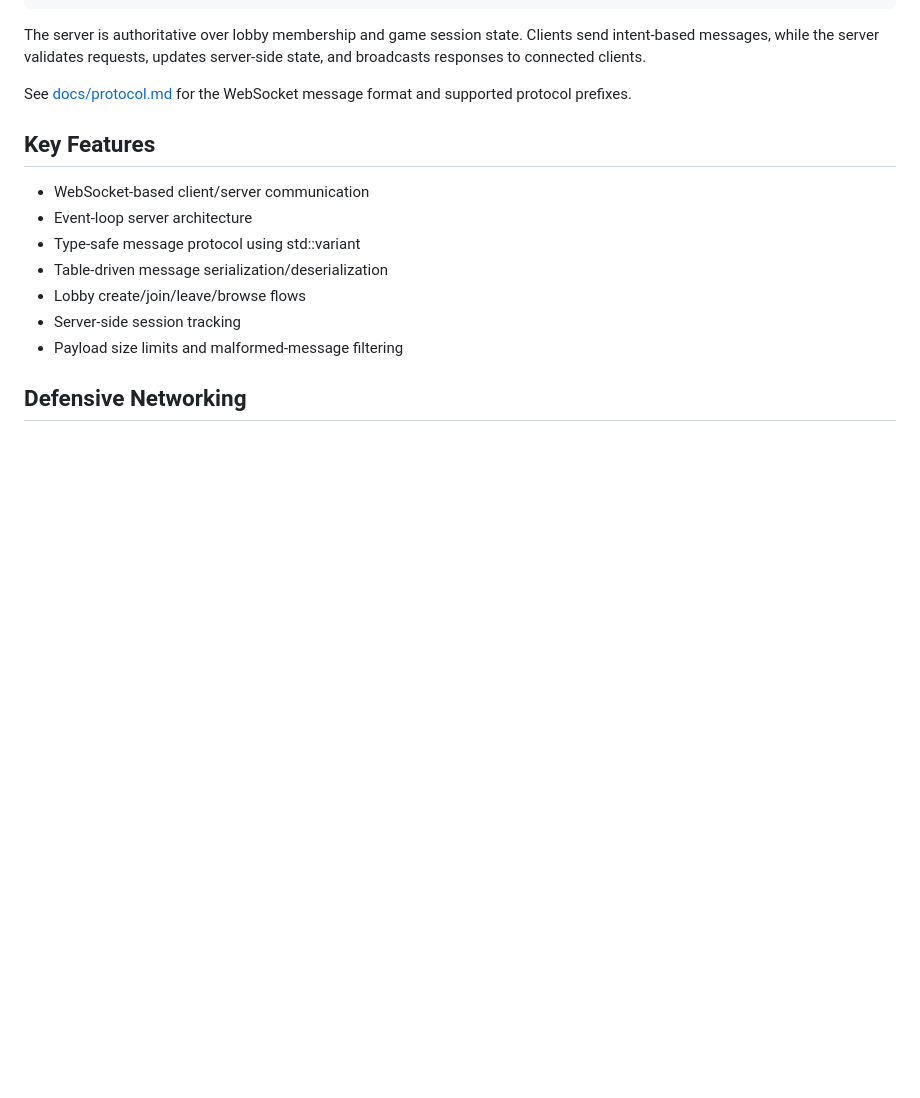
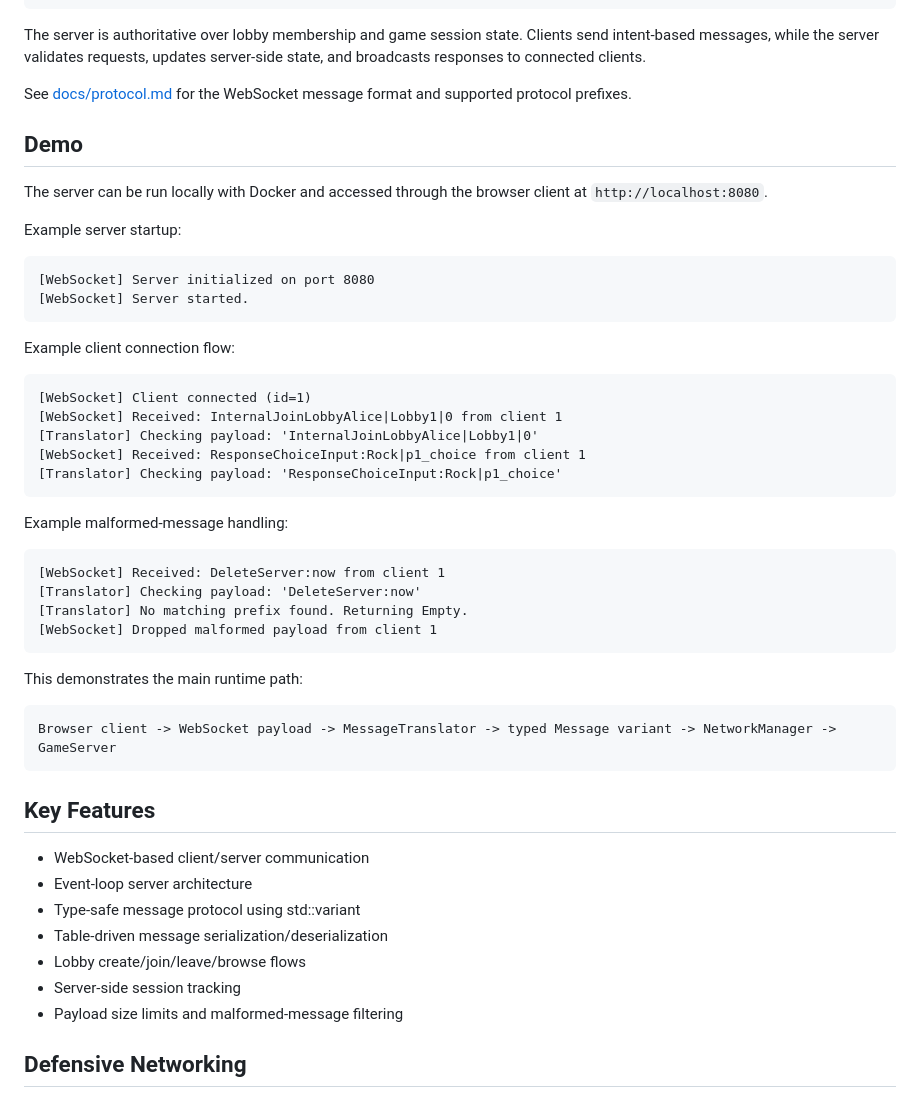
Before and after one commit to JayLeung362573/Distributed-Social-Gaming-Engine, a Markdown page: README.md, the part around the change. GitHub-like rendering; blank space fills up the shorter version.

Commit message:
Add WebSocket runtime demo examples

````diff
--- a/README.md
+++ b/README.md
@@ -27,6 +27,42 @@ LobbyRegistry / GameSession
 The server is authoritative over lobby membership and game session state. Clients send intent-based messages, while the server validates requests, updates server-side state, and broadcasts responses to connected clients.
 
 See [docs/protocol.md](docs/protocol.md) for the WebSocket message format and supported protocol prefixes.
+
+## Demo
+
+The server can be run locally with Docker and accessed through the browser client at `http://localhost:8080`.
+
+Example server startup:
+
+```text
+[WebSocket] Server initialized on port 8080
+[WebSocket] Server started.
+```
+
+Example client connection flow:
+
+```text
+[WebSocket] Client connected (id=1)
+[WebSocket] Received: InternalJoinLobbyAlice|Lobby1|0 from client 1
+[Translator] Checking payload: 'InternalJoinLobbyAlice|Lobby1|0'
+[WebSocket] Received: ResponseChoiceInput:Rock|p1_choice from client 1
+[Translator] Checking payload: 'ResponseChoiceInput:Rock|p1_choice'
+```
+
+Example malformed-message handling:
+
+```text
+[WebSocket] Received: DeleteServer:now from client 1
+[Translator] Checking payload: 'DeleteServer:now'
+[Translator] No matching prefix found. Returning Empty.
+[WebSocket] Dropped malformed payload from client 1
+```
+
+This demonstrates the main runtime path:
+
+```text
+Browser client -> WebSocket payload -> MessageTranslator -> typed Message variant -> NetworkManager -> GameServer
+```
 
 ## Key Features
 
````
